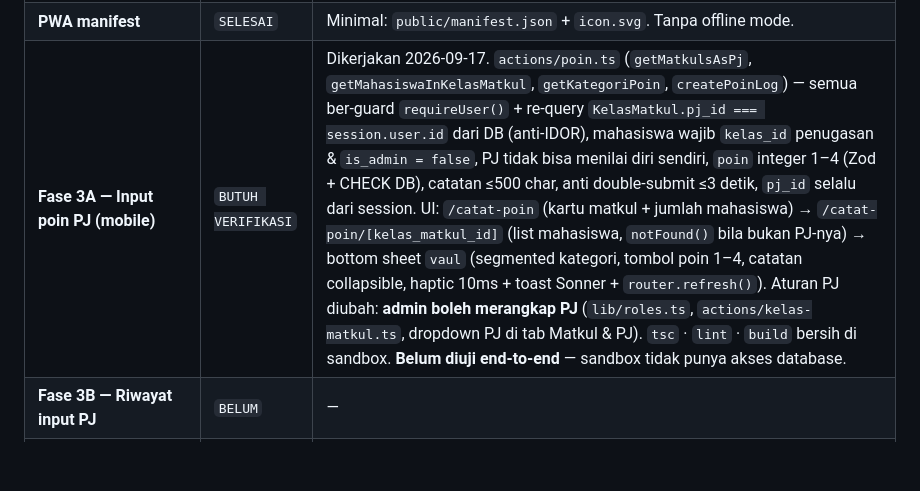
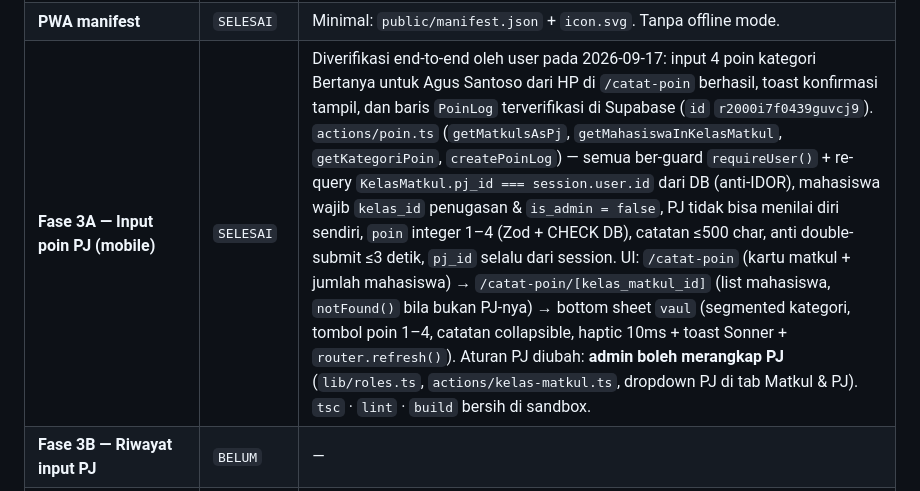
Before and after one commit to ywildan/karsa, a Markdown page: docs/PRD-Karsa-v2.md, the part around the change. GitHub-like rendering; blank space fills up the shorter version.

Commit message:
docs(prd): tandai Fase 3A SELESAI (verified 2026-09-17)

```diff
--- a/docs/PRD-Karsa-v2.md
+++ b/docs/PRD-Karsa-v2.md
@@ -431,7 +431,7 @@ actions/rekap.ts       ❌ ← Fase 5
 | **Rebranding SiPoin → Karsa** | `SELESAI` | Terverifikasi di repo Fase 1: tidak ada lagi teks "SiPoin" di kode/UI (hanya tersisa di dokumen ini sebagai catatan nama lama). |
 | **Dual channel routing** | `SELESAI` | Fase 1.5: route group `(mobile)` / `(desktop)` tanpa mengubah URL, `lib/channel.ts`, middleware auto-detect UA + cookie untuk redirect. Tidak ada tombol switch. Isi halaman mobile = Fase 3. |
 | **PWA manifest** | `SELESAI` | Minimal: `public/manifest.json` + `icon.svg`. Tanpa offline mode. |
-| **Fase 3A — Input poin PJ (mobile)** | `BUTUH VERIFIKASI` | Dikerjakan 2026-09-17. `actions/poin.ts` (`getMatkulsAsPj`, `getMahasiswaInKelasMatkul`, `getKategoriPoin`, `createPoinLog`) — semua ber-guard `requireUser()` + re-query `KelasMatkul.pj_id === session.user.id` dari DB (anti-IDOR), mahasiswa wajib `kelas_id` penugasan & `is_admin = false`, PJ tidak bisa menilai diri sendiri, `poin` integer 1–4 (Zod + CHECK DB), catatan ≤500 char, anti double-submit ≤3 detik, `pj_id` selalu dari session. UI: `/catat-poin` (kartu matkul + jumlah mahasiswa) → `/catat-poin/[kelas_matkul_id]` (list mahasiswa, `notFound()` bila bukan PJ-nya) → bottom sheet `vaul` (segmented kategori, tombol poin 1–4, catatan collapsible, haptic 10ms + toast Sonner + `router.refresh()`). Aturan PJ diubah: **admin boleh merangkap PJ** (`lib/roles.ts`, `actions/kelas-matkul.ts`, dropdown PJ di tab Matkul & PJ). `tsc` · `lint` · `build` bersih di sandbox. **Belum diuji end-to-end** — sandbox tidak punya akses database. |
+| **Fase 3A — Input poin PJ (mobile)** | `SELESAI` | Diverifikasi end-to-end oleh user pada 2026-09-17: input 4 poin kategori Bertanya untuk Agus Santoso dari HP di `/catat-poin` berhasil, toast konfirmasi tampil, dan baris `PoinLog` terverifikasi di Supabase (`id` `r2000i7f0439guvcj9`). `actions/poin.ts` (`getMatkulsAsPj`, `getMahasiswaInKelasMatkul`, `getKategoriPoin`, `createPoinLog`) — semua ber-guard `requireUser()` + re-query `KelasMatkul.pj_id === session.user.id` dari DB (anti-IDOR), mahasiswa wajib `kelas_id` penugasan & `is_admin = false`, PJ tidak bisa menilai diri sendiri, `poin` integer 1–4 (Zod + CHECK DB), catatan ≤500 char, anti double-submit ≤3 detik, `pj_id` selalu dari session. UI: `/catat-poin` (kartu matkul + jumlah mahasiswa) → `/catat-poin/[kelas_matkul_id]` (list mahasiswa, `notFound()` bila bukan PJ-nya) → bottom sheet `vaul` (segmented kategori, tombol poin 1–4, catatan collapsible, haptic 10ms + toast Sonner + `router.refresh()`). Aturan PJ diubah: **admin boleh merangkap PJ** (`lib/roles.ts`, `actions/kelas-matkul.ts`, dropdown PJ di tab Matkul & PJ). `tsc` · `lint` · `build` bersih di sandbox. |
 | **Fase 3B — Riwayat input PJ** | `BELUM` | — |
 | **Fase 3C — Rapor mobile (PJ dual role)** | `BELUM` | — |
 | **Fase 4A — Rapor mahasiswa (desktop)** | `BELUM` | — |
```
